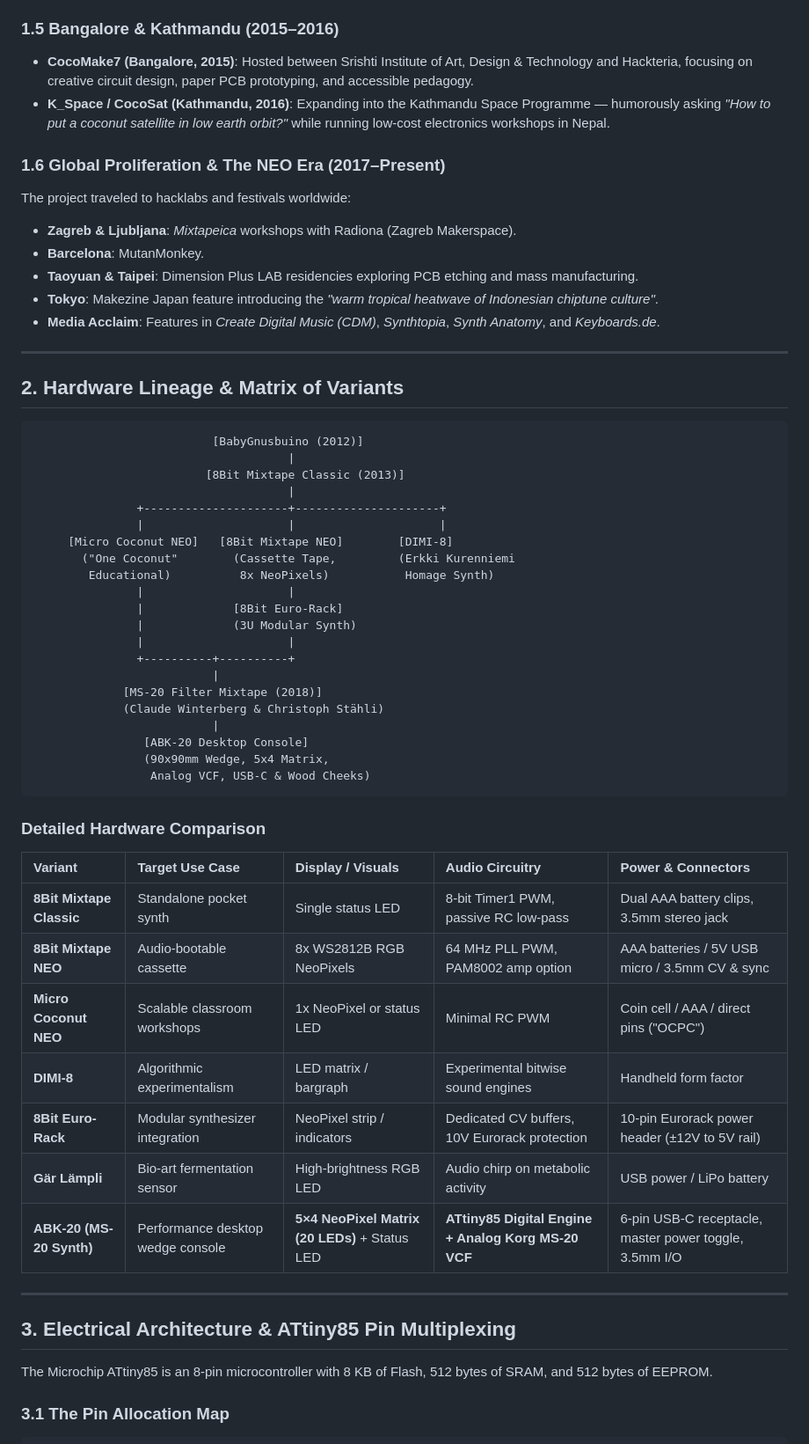
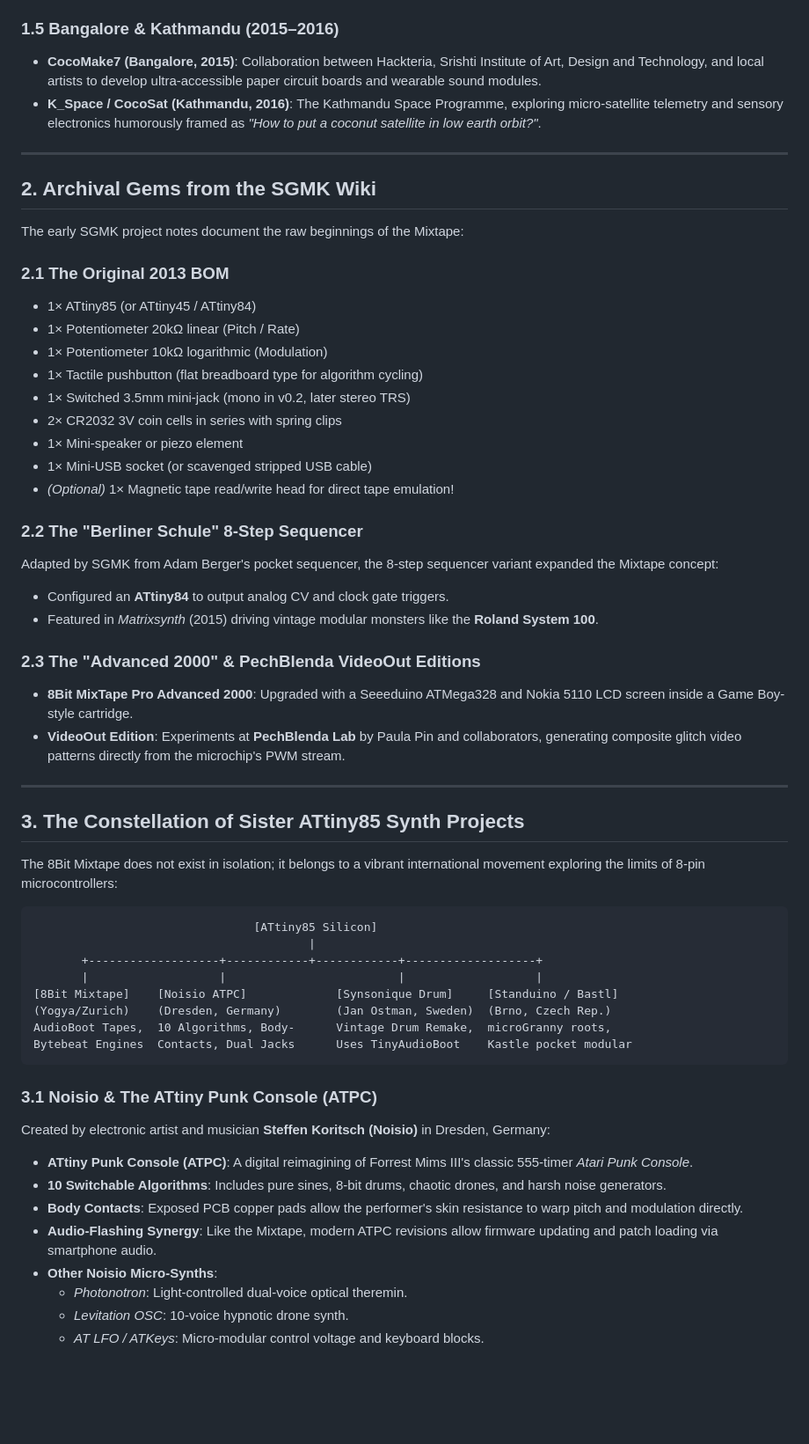
Before and after one commit to 8BitMixtape/8Bit-Vintage, a Markdown page: docs/HISTORY_AND_ARCHITECTURE.md, the part around one of its changes. Shown at 88% size. Drawn GitHub-style; blank space fills up the shorter version.

Commit message:
docs: enrich 8Bit Mixtape & Coconut history with SGMK archives and sister projects (Noisio, Synsonique)

````diff
--- a/docs/HISTORY_AND_ARCHITECTURE.md
+++ b/docs/HISTORY_AND_ARCHITECTURE.md
@@ -46,60 +51,59 @@ To house the synth, the circuit was designed directly into the physical dimensio
 
 ### 1.5 Bangalore & Kathmandu (2015–2016)
-* **CocoMake7 (Bangalore, 2015)**: Hosted between Srishti Institute of Art, Design & Technology and Hackteria, focusing on creative circuit design, paper PCB prototyping, and accessible pedagogy.
-* **K_Space / CocoSat (Kathmandu, 2016)**: Expanding into the Kathmandu Space Programme — humorously asking *"How to put a coconut satellite in low earth orbit?"* while running low-cost electronics workshops in Nepal.
-
-### 1.6 Global Proliferation & The NEO Era (2017–Present)
-The project traveled to hacklabs and festivals worldwide:
-* **Zagreb & Ljubljana**: *Mixtapeica* workshops with Radiona (Zagreb Makerspace).
-* **Barcelona**: MutanMonkey.
-* **Taoyuan & Taipei**: Dimension Plus LAB residencies exploring PCB etching and mass manufacturing.
-* **Tokyo**: Makezine Japan feature introducing the *"warm tropical heatwave of Indonesian chiptune culture"*.
-* **Media Acclaim**: Features in *Create Digital Music (CDM)*, *Synthtopia*, *Synth Anatomy*, and *Keyboards.de*.
+* **CocoMake7 (Bangalore, 2015)**: Collaboration between Hackteria, Srishti Institute of Art, Design and Technology, and local artists to develop ultra-accessible paper circuit boards and wearable sound modules.
+* **K_Space / CocoSat (Kathmandu, 2016)**: The Kathmandu Space Programme, exploring micro-satellite telemetry and sensory electronics humorously framed as *"How to put a coconut satellite in low earth orbit?"*.
 
 ---
 
-## 2. Hardware Lineage & Matrix of Variants
+## 2. Archival Gems from the SGMK Wiki
 
-```
-                          [BabyGnusbuino (2012)]
-                                     |
-                         [8Bit Mixtape Classic (2013)]
-                                     |
-               +---------------------+---------------------+
-               |                     |                     |
-     [Micro Coconut NEO]   [8Bit Mixtape NEO]        [DIMI-8]
-       ("One Coconut"        (Cassette Tape,         (Erkki Kurenniemi
-        Educational)          8x NeoPixels)           Homage Synth)
-               |                     |
-               |             [8Bit Euro-Rack]
-               |             (3U Modular Synth)
-               |                     |
-               +----------+----------+
-                          |
-             [MS-20 Filter Mixtape (2018)]
-             (Claude Winterberg & Christoph Stähli)
-                          |
-                [ABK-20 Desktop Console]
-                (90x90mm Wedge, 5x4 Matrix,
-                 Analog VCF, USB-C & Wood Cheeks)
-```
+The early SGMK project notes document the raw beginnings of the Mixtape:
 
-### Detailed Hardware Comparison
+### 2.1 The Original 2013 BOM
+* 1× ATtiny85 (or ATtiny45 / ATtiny84)
+* 1× Potentiometer 20kΩ linear (Pitch / Rate)
+* 1× Potentiometer 10kΩ logarithmic (Modulation)
+* 1× Tactile pushbutton (flat breadboard type for algorithm cycling)
+* 1× Switched 3.5mm mini-jack (mono in v0.2, later stereo TRS)
+* 2× CR2032 3V coin cells in series with spring clips
+* 1× Mini-speaker or piezo element
+* 1× Mini-USB socket (or scavenged stripped USB cable)
+* *(Optional)* 1× Magnetic tape read/write head for direct tape emulation!
 
-| Variant | Target Use Case | Display / Visuals | Audio Circuitry | Power & Connectors |
-| :--- | :--- | :--- | :--- | :--- |
-| **8Bit Mixtape Classic** | Standalone pocket synth | Single status LED | 8-bit Timer1 PWM, passive RC low-pass | Dual AAA battery clips, 3.5mm stereo jack |
-| **8Bit Mixtape NEO** | Audio-bootable cassette | 8x WS2812B RGB NeoPixels | 64 MHz PLL PWM, PAM8002 amp option | AAA batteries / 5V USB micro / 3.5mm CV & sync |
-| **Micro Coconut NEO** | Scalable classroom workshops | 1x NeoPixel or status LED | Minimal RC PWM | Coin cell / AAA / direct pins ("OCPC") |
-| **DIMI-8** | Algorithmic experimentalism | LED matrix / bargraph | Experimental bitwise sound engines | Handheld form factor |
-| **8Bit Euro-Rack** | Modular synthesizer integration | NeoPixel strip / indicators | Dedicated CV buffers, 10V Eurorack protection | 10-pin Eurorack power header (±12V to 5V rail) |
-| **Gär Lämpli** | Bio-art fermentation sensor | High-brightness RGB LED | Audio chirp on metabolic activity | USB power / LiPo battery |
-| **ABK-20 (MS-20 Synth)**| Performance desktop wedge console | **5×4 NeoPixel Matrix (20 LEDs)** + Status LED | **ATtiny85 Digital Engine + Analog Korg MS-20 VCF** | 6-pin USB-C receptacle, master power toggle, 3.5mm I/O |
+### 2.2 The "Berliner Schule" 8-Step Sequencer
+Adapted by SGMK from Adam Berger's pocket sequencer, the 8-step sequencer variant expanded the Mixtape concept:
+* Configured an **ATtiny84** to output analog CV and clock gate triggers.
+* Featured in *Matrixsynth* (2015) driving vintage modular monsters like the **Roland System 100**.
+
+### 2.3 The "Advanced 2000" & PechBlenda VideoOut Editions
+* **8Bit MixTape Pro Advanced 2000**: Upgraded with a Seeeduino ATMega328 and Nokia 5110 LCD screen inside a Game Boy-style cartridge.
+* **VideoOut Edition**: Experiments at **PechBlenda Lab** by Paula Pin and collaborators, generating composite glitch video patterns directly from the microchip's PWM stream.
 
 ---
 
-## 3. Electrical Architecture & ATtiny85 Pin Multiplexing
+## 3. The Constellation of Sister ATtiny85 Synth Projects
 
-The Microchip ATtiny85 is an 8-pin microcontroller with 8 KB of Flash, 512 bytes of SRAM, and 512 bytes of EEPROM.
+The 8Bit Mixtape does not exist in isolation; it belongs to a vibrant international movement exploring the limits of 8-pin microcontrollers:
 
-### 3.1 The Pin Allocation Map
+```
+                                [ATtiny85 Silicon]
+                                        |
+       +-------------------+------------+------------+-------------------+
+       |                   |                         |                   |
+[8Bit Mixtape]    [Noisio ATPC]             [Synsonique Drum]     [Standuino / Bastl]
+(Yogya/Zurich)    (Dresden, Germany)        (Jan Ostman, Sweden)  (Brno, Czech Rep.)
+AudioBoot Tapes,  10 Algorithms, Body-      Vintage Drum Remake,  microGranny roots,
+Bytebeat Engines  Contacts, Dual Jacks      Uses TinyAudioBoot    Kastle pocket modular
+```
+
+### 3.1 Noisio & The ATtiny Punk Console (ATPC)
+Created by electronic artist and musician **Steffen Koritsch (Noisio)** in Dresden, Germany:
+* **ATtiny Punk Console (ATPC)**: A digital reimagining of Forrest Mims III's classic 555-timer *Atari Punk Console*.
+* **10 Switchable Algorithms**: Includes pure sines, 8-bit drums, chaotic drones, and harsh noise generators.
+* **Body Contacts**: Exposed PCB copper pads allow the performer's skin resistance to warp pitch and modulation directly.
+* **Audio-Flashing Synergy**: Like the Mixtape, modern ATPC revisions allow firmware updating and patch loading via smartphone audio.
+* **Other Noisio Micro-Synths**:
+  * *Photonotron*: Light-controlled dual-voice optical theremin.
+  * *Levitation OSC*: 10-voice hypnotic drone synth.
+  * *AT LFO / ATKeys*: Micro-modular control voltage and keyboard blocks.
+
````
Also changed, not shown: other parts of docs/HISTORY_AND_ARCHITECTURE.md (+96 -168 lines), 1 other file.
